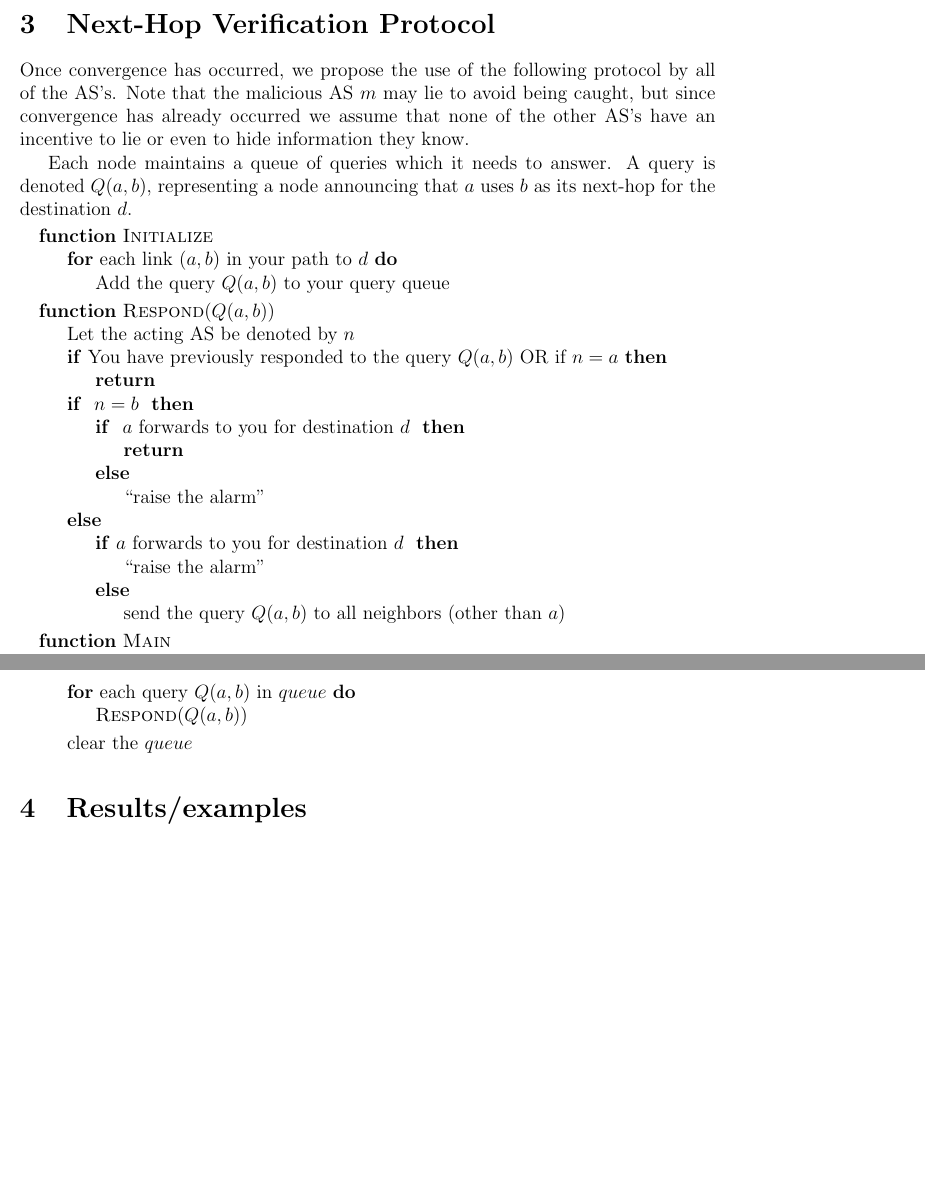
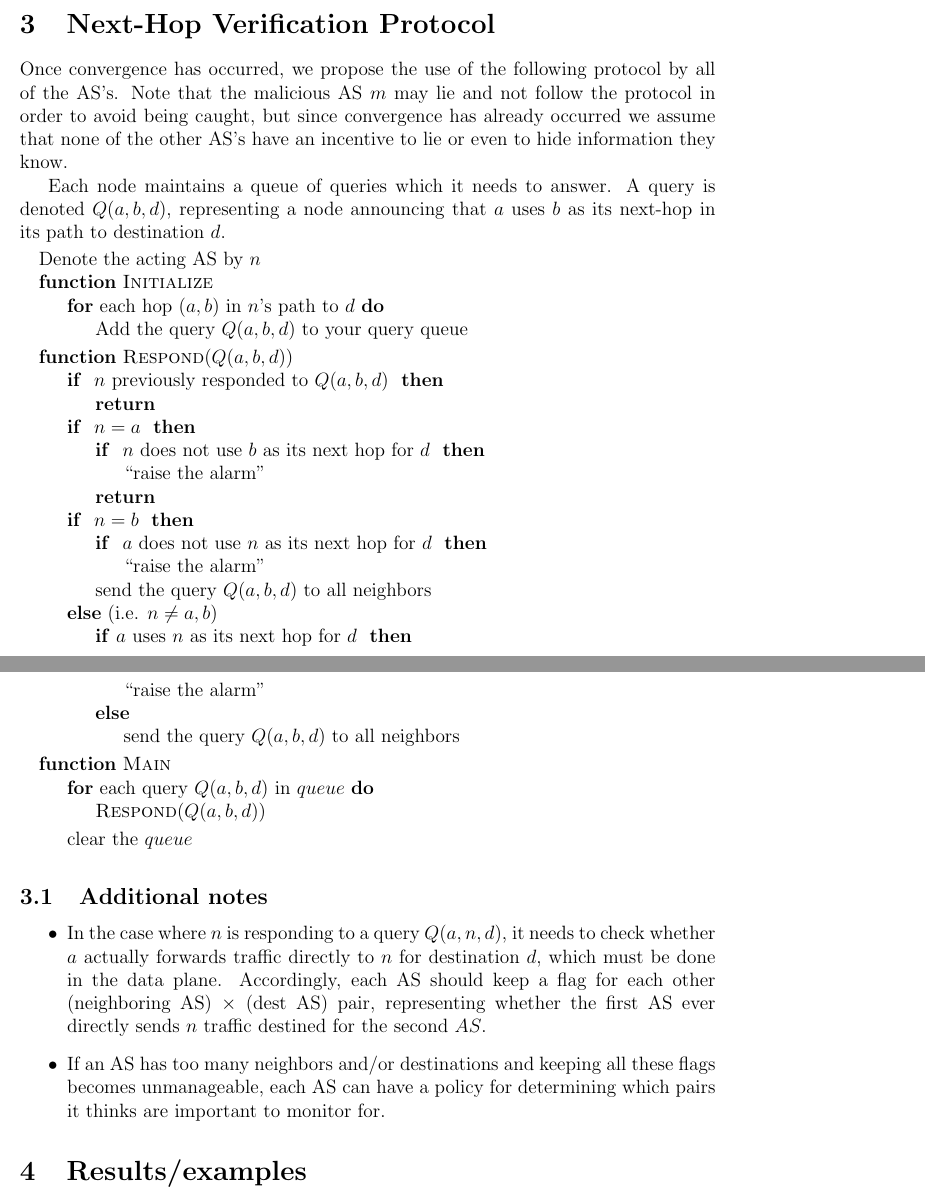
Before and after one commit to ClathomasPrime/Cs561Proj, a LaTeX paper (tex/proj.tex): two parts of pages 5 and 6 of 11 before the commit and two parts of pages 5 and 6 of 12 after it, joined at a grey line, cut so that both start at the same text, the shorter picture padded with empty space. Compiled offline with pdfLaTeX.

Commit message:
updating protocol section

```diff
--- a/tex/proj.tex
+++ b/tex/proj.tex
@@ -108,46 +108,57 @@ We do not assume that the network uses path verification, though we will show th
 
 
 \section{Next-Hop Verification Protocol}
-Once convergence has occurred, we propose the use of the following protocol by all of the AS's. Note that the malicious AS $m$ may lie to avoid being caught, but since convergence has already occurred we assume that none of the other AS's have an incentive to lie or even to hide information they know.
+Once convergence has occurred, we propose the use of the following protocol by all of the AS's. Note that the malicious AS $m$ may lie and not follow the protocol in order to avoid being caught, but since convergence has already occurred we assume that none of the other AS's have an incentive to lie or even to hide information they know.
 
   Each node maintains a queue of queries which it needs to answer.
-  A query is denoted $Q(a,b)$, representing a node announcing that
-  $a$ uses $b$ as its next-hop for the destination $d$.
+  A query is denoted $Q(a,b,d)$, representing a node announcing that
+  $a$ uses $b$ as its next-hop in its path to destination $d$.
 
   \begin{algorithmic}
+    \State Denote the acting AS by $n$
     \Function{Initialize}{}
-      \For {each link $(a,b)$ in your path to $d$}
-        \State Add the query $Q(a,b)$ to your query queue
+      \For {each hop $(a,b)$ in $n$'s path to $d$}
+        \State Add the query $Q(a,b,d)$ to your query queue
       \EndFor
     \EndFunction
-    \Function{Respond}{$Q(a,b)$}
-      \State Let the acting AS be denoted by $n$
-      \If {You have previously responded to the query $Q(a,b)$ OR if $n=a$}
+    \Function{Respond}{$Q(a,b,d)$}
+      \If { $n$ previously responded to $Q(a,b,d)$ }
         \State \Return
       \EndIf
+      \If { $n = a$ }
+      	\If { $n$ does not use $b$ as its next hop for $d$ }
+      	  \State ``raise the alarm''
+	\EndIf
+	\State \Return
+      \EndIf
       \If { $n = b$ }
-        \If { $a$ forwards to you for destination $d$ }
-          \State \Return
-        \Else
-          \State ``raise the alarm''
+        \If { $a$ does not use $n$ as its next hop for $d$ }
+          \State``raise the alarm''
         \EndIf
-      \Else
-        \If {$a$ forwards to you for destination $d$ }
+        \State send the query $Q(a,b,d)$ to all neighbors
+      \Else \ (i.e. $n \neq a,b$)
+        \If {$a$ uses $n$ as its next hop for $d$ }
           \State ``raise the alarm''
         \Else
-        \State send the query $Q(a,b)$ to all neighbors (other than $a$)
+        \State send the query $Q(a,b,d)$ to all neighbors
         \EndIf
       \EndIf
     \EndFunction
     % \SetKwFunction{Respond}{Respond}
     \Function{Main}{}
-      \For {each query $Q(a,b)$ in $queue$}
-        \State {\sc Respond}($Q(a,b)$)
+      \For {each query $Q(a,b,d)$ in $queue$}
+        \State {\sc Respond}($Q(a,b,d)$)
       \EndFor
       \State clear the $queue$
     \EndFunction
 
   \end{algorithmic}
+
+  \subsection{Additional notes}
+  \begin{itemize}
+  \item In the case where $n$ is responding to a query $Q(a,n,d)$, it needs to check whether $a$ actually forwards traffic directly to $n$ for destination $d$, which must be done in the data plane. Accordingly, each AS should keep a flag for each other (neighboring AS) $\times$ (dest AS) pair, representing whether the first AS ever directly sends $n$ traffic destined for the second $AS$.
+  \item If an AS has too many neighbors and/or destinations and keeping all these flags becomes unmanageable, each AS can have a policy for determining which pairs it thinks are important to monitor for.
+  \end{itemize}
 
 \begin{comment}
 We can put all the details of the protocol implementation here
```
Also changed, not shown: tex/proj.pdf.
